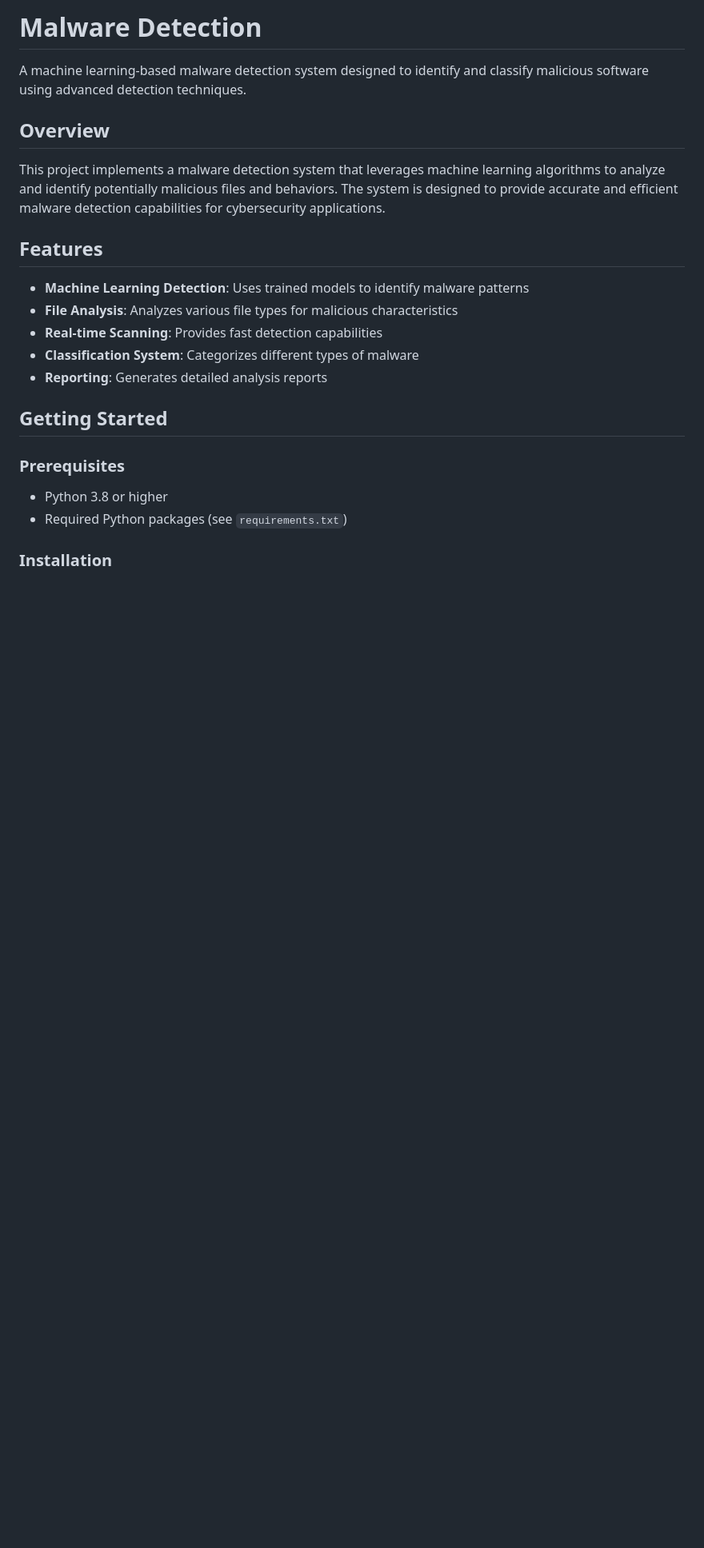
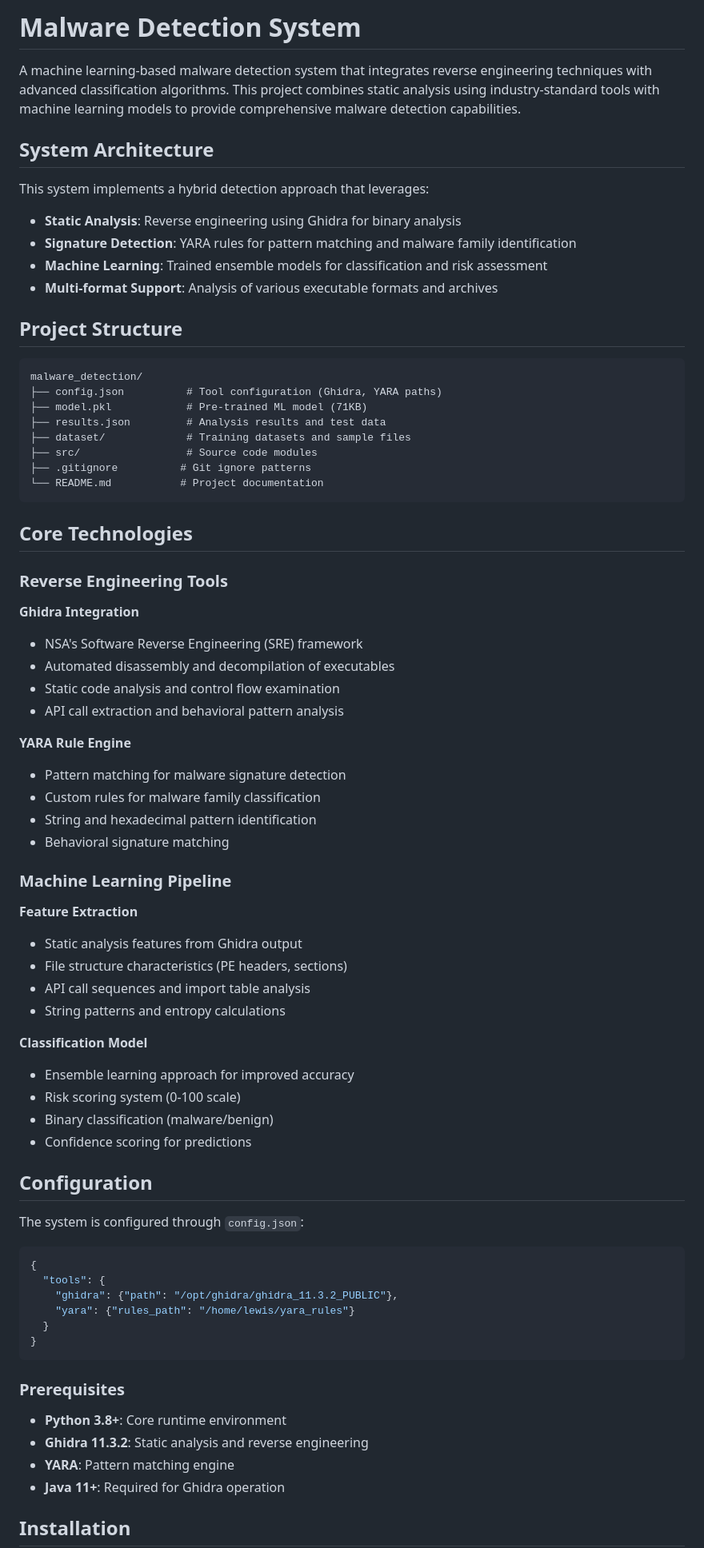
Before and after one commit to duychanilgame-collab/Train-model-malicious-from-csv, a Markdown page: README.md, the part around one of its changes. Shown at 80% size. Rendered like a GitHub page; blank space fills up the shorter version.

````diff
--- a/README.md
+++ b/README.md
@@ -1,25 +1,78 @@
-# Malware Detection
+# Malware Detection System
 
-A machine learning-based malware detection system designed to identify and classify malicious software using advanced detection techniques.
+A machine learning-based malware detection system that integrates reverse engineering techniques with advanced classification algorithms. This project combines static analysis using industry-standard tools with machine learning models to provide comprehensive malware detection capabilities.
 
-## Overview
+## System Architecture
 
-This project implements a malware detection system that leverages machine learning algorithms to analyze and identify potentially malicious files and behaviors. The system is designed to provide accurate and efficient malware detection capabilities for cybersecurity applications.
+This system implements a hybrid detection approach that leverages:
 
-## Features
+- **Static Analysis**: Reverse engineering using Ghidra for binary analysis
+- **Signature Detection**: YARA rules for pattern matching and malware family identification
+- **Machine Learning**: Trained ensemble models for classification and risk assessment
+- **Multi-format Support**: Analysis of various executable formats and archives
 
-- **Machine Learning Detection**: Uses trained models to identify malware patterns
-- **File Analysis**: Analyzes various file types for malicious characteristics
-- **Real-time Scanning**: Provides fast detection capabilities
-- **Classification System**: Categorizes different types of malware
-- **Reporting**: Generates detailed analysis reports
+## Project Structure
 
-## Getting Started
+```
+malware_detection/
+├── config.json          # Tool configuration (Ghidra, YARA paths)
+├── model.pkl            # Pre-trained ML model (71KB)
+├── results.json         # Analysis results and test data
+├── dataset/             # Training datasets and sample files
+├── src/                 # Source code modules
+├── .gitignore          # Git ignore patterns
+└── README.md           # Project documentation
+```
+
+## Core Technologies
+
+### Reverse Engineering Tools
+
+**Ghidra Integration**
+- NSA's Software Reverse Engineering (SRE) framework
+- Automated disassembly and decompilation of executables
+- Static code analysis and control flow examination
+- API call extraction and behavioral pattern analysis
+
+**YARA Rule Engine**
+- Pattern matching for malware signature detection
+- Custom rules for malware family classification
+- String and hexadecimal pattern identification
+- Behavioral signature matching
+
+### Machine Learning Pipeline
+
+**Feature Extraction**
+- Static analysis features from Ghidra output
+- File structure characteristics (PE headers, sections)
+- API call sequences and import table analysis
+- String patterns and entropy calculations
+
+**Classification Model**
+- Ensemble learning approach for improved accuracy
+- Risk scoring system (0-100 scale)
+- Binary classification (malware/benign)
+- Confidence scoring for predictions
+
+## Configuration
+
+The system is configured through `config.json`:
+
+```json
+{
+  "tools": {
+    "ghidra": {"path": "/opt/ghidra/ghidra_11.3.2_PUBLIC"},
+    "yara": {"rules_path": "/home/lewis/yara_rules"}
+  }
+}
+```
 
 ### Prerequisites
 
-- Python 3.8 or higher
-- Required Python packages (see `requirements.txt`)
+- **Python 3.8+**: Core runtime environment
+- **Ghidra 11.3.2**: Static analysis and reverse engineering
+- **YARA**: Pattern matching engine
+- **Java 11+**: Required for Ghidra operation
 
-### Installation
+## Installation
 
````
Also changed, not shown: other parts of README.md (+181 -60 lines).
